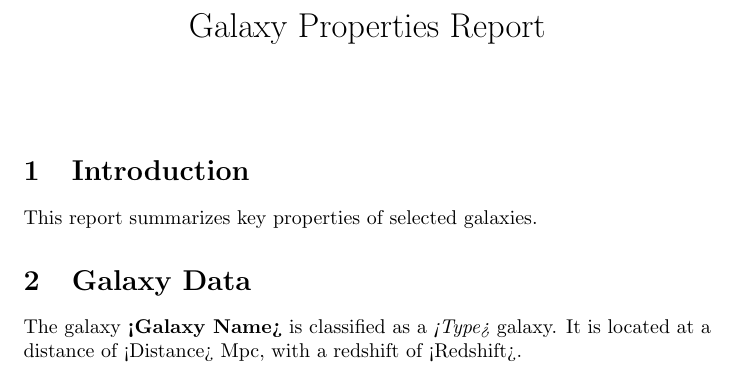
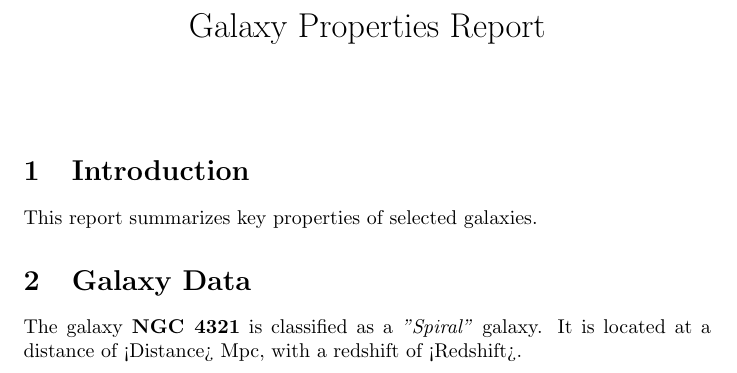
Before and after one commit to dsamma/animated-octo-garbanzo, a LaTeX document (report.tex): part of the page, cut so that both start at the same text. Compiled offline with pdfLaTeX.

Commit message:
Update report.tex

```diff
--- a/report.tex
+++ b/report.tex
@@ -11,7 +11,7 @@
 This report summarizes key properties of selected galaxies.
 
 \section{Galaxy Data}
-The galaxy \textbf{<Galaxy Name>} is classified as a \textit{<Type>} galaxy.
+The galaxy \textbf{NGC 4321} is classified as a \textit{"Spiral"} galaxy.
 It is located at a distance of <Distance> Mpc, with a redshift of <Redshift>.
 
 \end{document}
```
